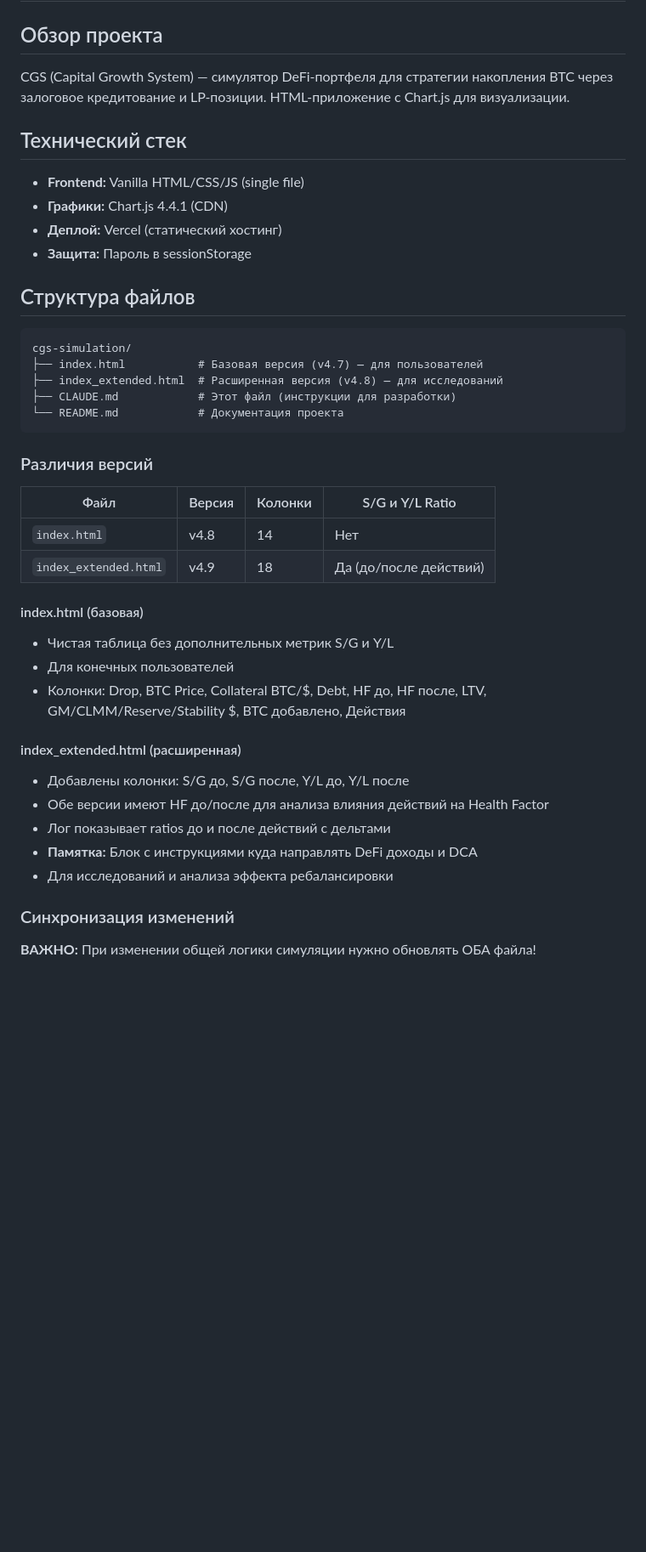
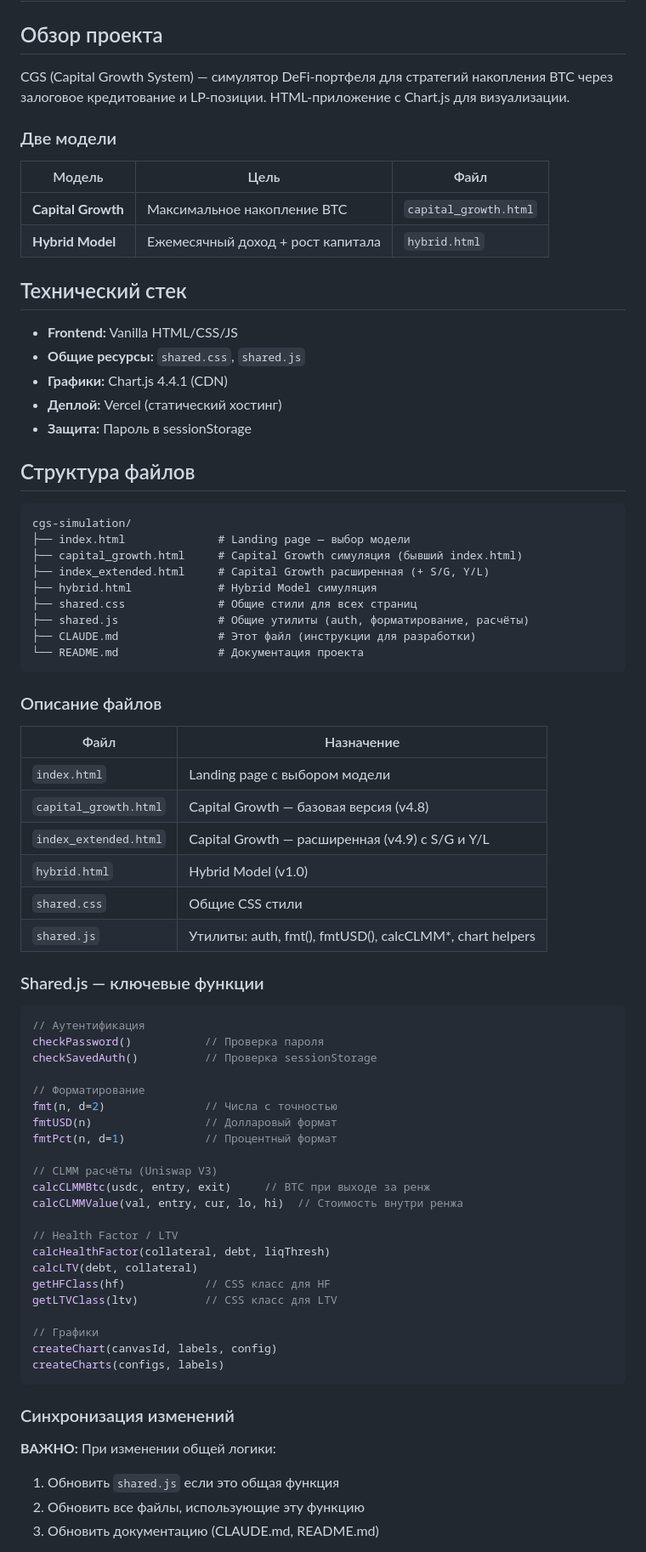
Before and after one commit to sann05/cgs_simulation, a Markdown page: CLAUDE.md, the part around one of its changes. Shown at 85% size. Rendered like a GitHub page; blank space fills up the shorter version.

````diff
--- a/CLAUDE.md
+++ b/CLAUDE.md
@@ -2,11 +2,19 @@
 
 ## Обзор проекта
 
-CGS (Capital Growth System) — симулятор DeFi-портфеля для стратегии накопления BTC через залоговое кредитование и LP-позиции. HTML-приложение с Chart.js для визуализации.
+CGS (Capital Growth System) — симулятор DeFi-портфеля для стратегий накопления BTC через залоговое кредитование и LP-позиции. HTML-приложение с Chart.js для визуализации.
+
+### Две модели
+
+| Модель | Цель | Файл |
+|--------|------|------|
+| **Capital Growth** | Максимальное накопление BTC | `capital_growth.html` |
+| **Hybrid Model** | Ежемесячный доход + рост капитала | `hybrid.html` |
 
 ## Технический стек
 
-- **Frontend:** Vanilla HTML/CSS/JS (single file)
+- **Frontend:** Vanilla HTML/CSS/JS
+- **Общие ресурсы:** `shared.css`, `shared.js`
 - **Графики:** Chart.js 4.4.1 (CDN)
 - **Деплой:** Vercel (статический хостинг)
 - **Защита:** Пароль в sessionStorage
@@ -15,32 +23,58 @@ CGS (Capital Growth System) — симулятор DeFi-портфеля для
 
 ```
 cgs-simulation/
-├── index.html           # Базовая версия (v4.7) — для пользователей
-├── index_extended.html  # Расширенная версия (v4.8) — для исследований
-├── CLAUDE.md            # Этот файл (инструкции для разработки)
-└── README.md            # Документация проекта
+├── index.html              # Landing page — выбор модели
+├── capital_growth.html     # Capital Growth симуляция (бывший index.html)
+├── index_extended.html     # Capital Growth расширенная (+ S/G, Y/L)
+├── hybrid.html             # Hybrid Model симуляция
+├── shared.css              # Общие стили для всех страниц
+├── shared.js               # Общие утилиты (auth, форматирование, расчёты)
+├── CLAUDE.md               # Этот файл (инструкции для разработки)
+└── README.md               # Документация проекта
 ```
 
-### Различия версий
+### Описание файлов
 
-| Файл | Версия | Колонки | S/G и Y/L Ratio |
-|------|--------|---------|-----------------|
-| `index.html` | v4.8 | 14 | Нет |
-| `index_extended.html` | v4.9 | 18 | Да (до/после действий) |
+| Файл | Назначение |
+|------|------------|
+| `index.html` | Landing page с выбором модели |
+| `capital_growth.html` | Capital Growth — базовая версия (v4.8) |
+| `index_extended.html` | Capital Growth — расширенная (v4.9) с S/G и Y/L |
+| `hybrid.html` | Hybrid Model (v1.0) |
+| `shared.css` | Общие CSS стили |
+| `shared.js` | Утилиты: auth, fmt(), fmtUSD(), calcCLMM*, chart helpers |
 
-#### index.html (базовая)
-- Чистая таблица без дополнительных метрик S/G и Y/L
-- Для конечных пользователей
-- Колонки: Drop, BTC Price, Collateral BTC/$, Debt, HF до, HF после, LTV, GM/CLMM/Reserve/Stability $, BTC добавлено, Действия
+### Shared.js — ключевые функции
 
-#### index_extended.html (расширенная)
-- Добавлены колонки: S/G до, S/G после, Y/L до, Y/L после
-- Обе версии имеют HF до/после для анализа влияния действий на Health Factor
-- Лог показывает ratios до и после действий с дельтами
-- **Памятка:** Блок с инструкциями куда направлять DeFi доходы и DCA
-- Для исследований и анализа эффекта ребалансировки
+```javascript
+// Аутентификация
+checkPassword()           // Проверка пароля
+checkSavedAuth()          // Проверка sessionStorage
+
+// Форматирование
+fmt(n, d=2)               // Числа с точностью
+fmtUSD(n)                 // Долларовый формат
+fmtPct(n, d=1)            // Процентный формат
+
+// CLMM расчёты (Uniswap V3)
+calcCLMMBtc(usdc, entry, exit)     // BTC при выходе за ренж
+calcCLMMValue(val, entry, cur, lo, hi)  // Стоимость внутри ренжа
+
+// Health Factor / LTV
+calcHealthFactor(collateral, debt, liqThresh)
+calcLTV(debt, collateral)
+getHFClass(hf)            // CSS класс для HF
+getLTVClass(ltv)          // CSS класс для LTV
+
+// Графики
+createChart(canvasId, labels, config)
+createCharts(configs, labels)
+```
 
 ### Синхронизация изменений
 
-**ВАЖНО:** При изменении общей логики симуляции нужно обновлять ОБА файла!
+**ВАЖНО:** При изменении общей логики:
+1. Обновить `shared.js` если это общая функция
+2. Обновить все файлы, использующие эту функцию
+3. Обновить документацию (CLAUDE.md, README.md)
 
````
Also changed, not shown: other parts of CLAUDE.md (+66 -17 lines), README.md (+75 -23 lines).
